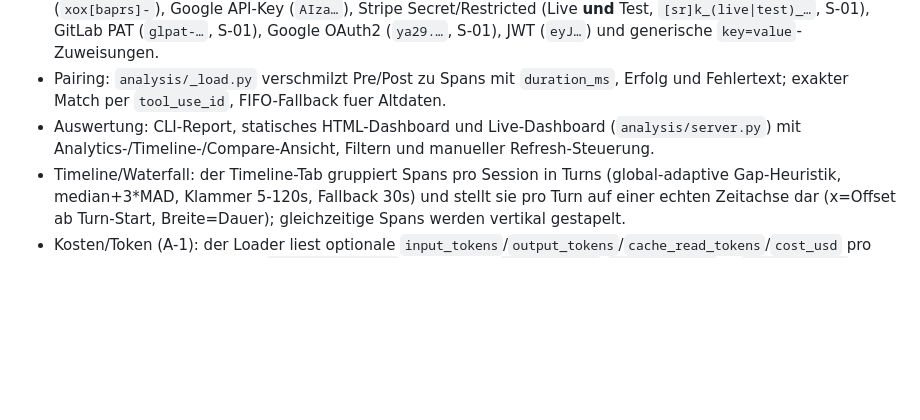
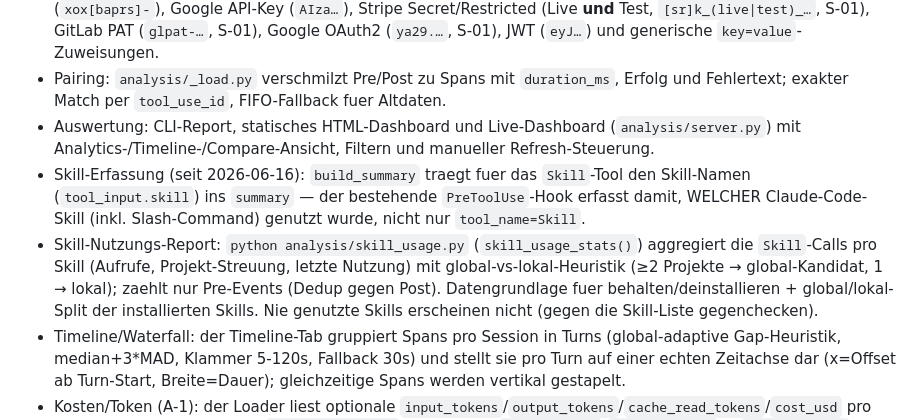
Before and after one commit to dynamic-dome/tool-usage-tracker, a Markdown page: docs/CAPABILITIES.md, the part around the change. GitHub-like rendering; blank space fills up the shorter version.

```diff
--- a/docs/CAPABILITIES.md
+++ b/docs/CAPABILITIES.md
@@ -3,6 +3,8 @@
 - Sanitisierung: 120-Zeichen-Limit, Secret-Redaction, Pfad-Kürzung, kein Datei-Inhalt. Abgedeckte Token-Formate u.a. OpenAI (`sk-`/`sk-proj-`), AWS (`AKIA/ASIA`), GitHub (`gho_/ghu_/ghs_/ghr_`/`github_pat_`), Slack (`xox[baprs]-`), Google API-Key (`AIza…`), Stripe Secret/Restricted (Live **und** Test, `[sr]k_(live|test)_…`, S-01), GitLab PAT (`glpat-…`, S-01), Google OAuth2 (`ya29.…`, S-01), JWT (`eyJ…`) und generische `key=value`-Zuweisungen.
 - Pairing: `analysis/_load.py` verschmilzt Pre/Post zu Spans mit `duration_ms`, Erfolg und Fehlertext; exakter Match per `tool_use_id`, FIFO-Fallback fuer Altdaten.
 - Auswertung: CLI-Report, statisches HTML-Dashboard und Live-Dashboard (`analysis/server.py`) mit Analytics-/Timeline-/Compare-Ansicht, Filtern und manueller Refresh-Steuerung.
+- Skill-Erfassung (seit 2026-06-16): `build_summary` traegt fuer das `Skill`-Tool den Skill-Namen (`tool_input.skill`) ins `summary` — der bestehende `PreToolUse`-Hook erfasst damit, WELCHER Claude-Code-Skill (inkl. Slash-Command) genutzt wurde, nicht nur `tool_name=Skill`.
+- Skill-Nutzungs-Report: `python analysis/skill_usage.py` (`skill_usage_stats()`) aggregiert die `Skill`-Calls pro Skill (Aufrufe, Projekt-Streuung, letzte Nutzung) mit global-vs-lokal-Heuristik (≥2 Projekte → global-Kandidat, 1 → lokal); zaehlt nur Pre-Events (Dedup gegen Post). Datengrundlage fuer behalten/deinstallieren + global/lokal-Split der installierten Skills. Nie genutzte Skills erscheinen nicht (gegen die Skill-Liste gegenchecken).
 - Timeline/Waterfall: der Timeline-Tab gruppiert Spans pro Session in Turns (global-adaptive Gap-Heuristik, median+3*MAD, Klammer 5-120s, Fallback 30s) und stellt sie pro Turn auf einer echten Zeitachse dar (x=Offset ab Turn-Start, Breite=Dauer); gleichzeitige Spans werden vertikal gestapelt.
 - Kosten/Token (A-1): der Loader liest optionale `input_tokens`/`output_tokens`/`cache_read_tokens`/`cost_usd` pro Span und aggregiert sie via `cost_breakdown()` (Summen + `cost_by_tool`/`cost_by_agent` + `has_cost_data`); das Dashboard zeigt Σ-Kosten/Σ-Tokens-KPIs + Kosten-pro-Tool-Panel nur bei vorhandenen Daten. `analysis/ingest_otlp.py` parst Claude-Code-OTLP-Metrics (console + OTLP/JSON) zu `usage_by_session.json` (Kosten nur pro Session, da Metrics keine `tool_use_id` tragen). Die Σ-KPIs deduplizieren über `request_id` (Turn-Token werden je Turn nur einmal gezählt, auch wenn mehrere Tool-Calls sie geerbt haben).
 - Token im Abo-Modell (ccusage-Ingest): `analysis/ingest_ccusage.py` liest Claude Codes lokale Session-JSONL aus `~/.claude/projects/<hash>/*.jsonl` (Env `CLAUDE_PROJECTS_DIR`) — kein API-Key, keine Telemetrie-Aktivierung nötig (dieselbe Datenquelle wie das Community-Tool `ccusage`). Token werden **pro `requestId`/Turn** erfasst (eine `usage`-Summe pro Denk-Schritt, kein Pro-Call-Aufsplitten) und nach `data/tokens_by_request.json` geschrieben; eine Offline-Preistabelle pro Modell liefert den **rechnerischen USD-Gegenwert** (im Abo zahlt man die Flatrate). Der Loader joint die Turn-Token über `tool_use_id` an die Spans (`enrich_spans_with_tokens`, markiert `turn_tokens=True`); der Live-Server reichert automatisch an, sobald die Datei existiert (Env `TOOL_TRACKER_TOKENS`), und das A-1-Cost-Panel rendert dann ohne weitere Konfiguration.
```
Also changed, not shown: HOW-TO-USE.md (+7 -0 lines).
